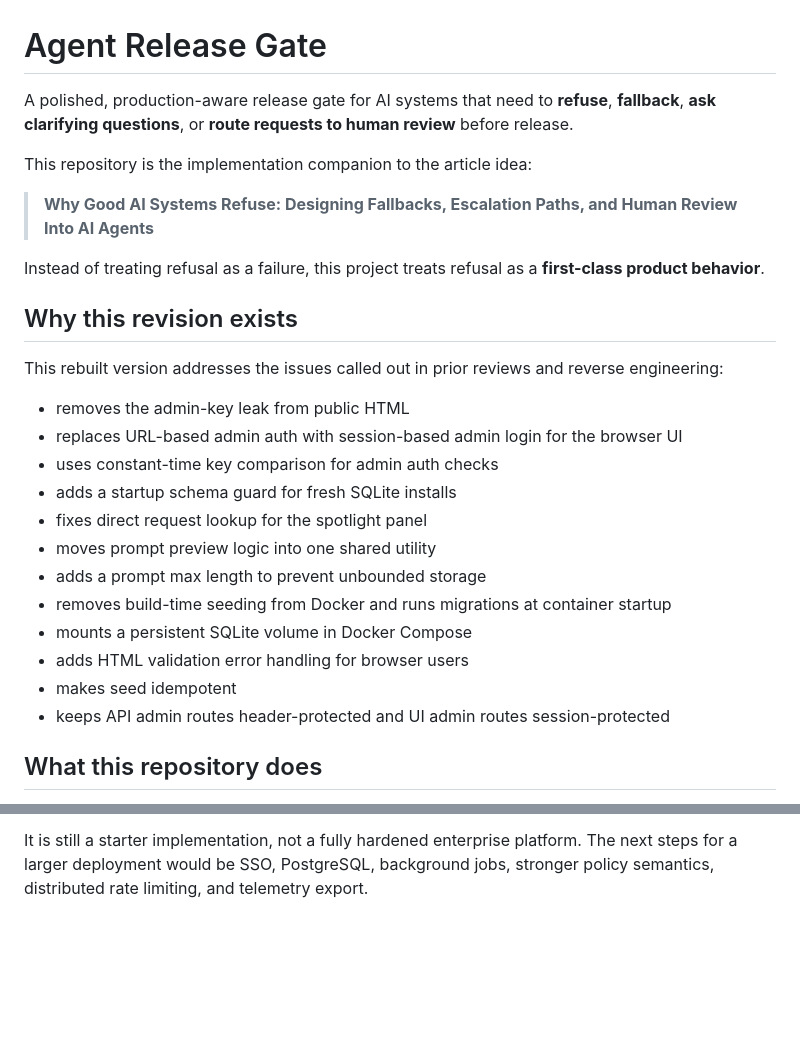
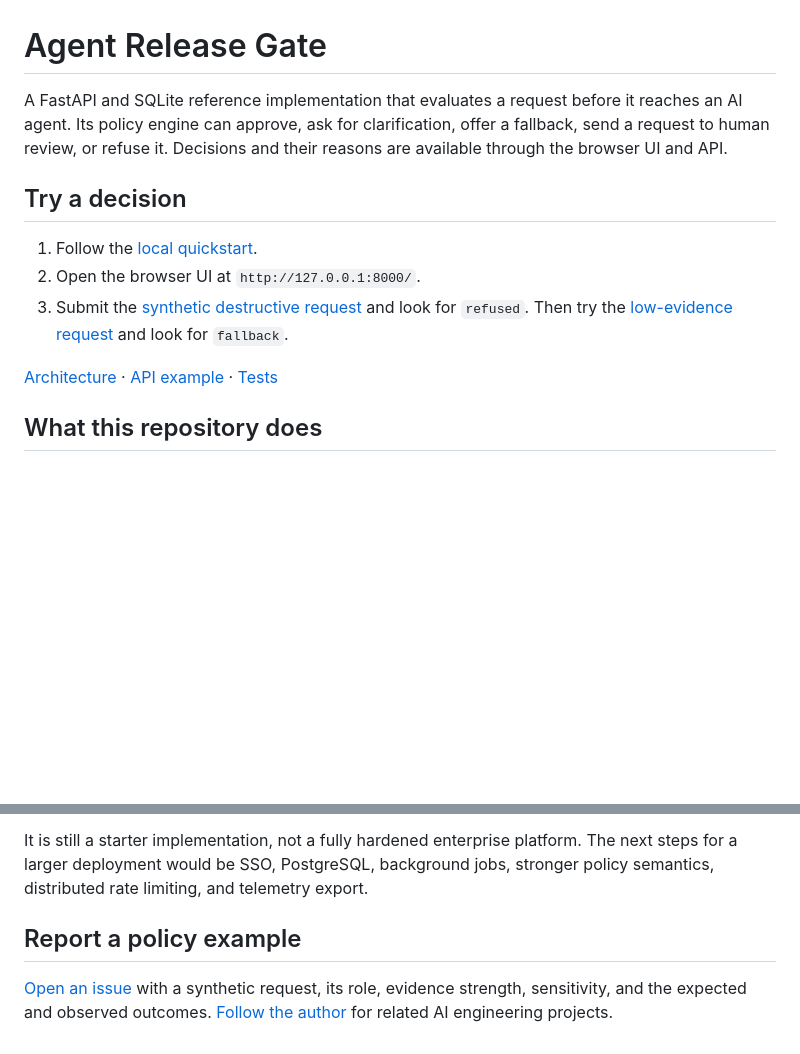
Before and after one commit to r-aaron-graham/agent-release-gate-v0.3.0, a Markdown page: README.md, 2 parts joined by grey strips. GitHub-like rendering; blank space fills up the shorter version.

Commit message:
Make the release gate demo easier to try

```diff
--- a/README.md
+++ b/README.md
@@ -1,29 +1,19 @@
 # Agent Release Gate
 
-A polished, production-aware release gate for AI systems that need to **refuse**, **fallback**, **ask clarifying questions**, or **route requests to human review** before release.
+A FastAPI and SQLite reference implementation that evaluates a request before
+it reaches an AI agent. Its policy engine can approve, ask for clarification,
+offer a fallback, send a request to human review, or refuse it. Decisions and
+their reasons are available through the browser UI and API.
 
-This repository is the implementation companion to the article idea:
+## Try a decision
 
-> **Why Good AI Systems Refuse: Designing Fallbacks, Escalation Paths, and Human Review Into AI Agents**
+1. Follow the [local quickstart](#option-1-local-python-install).
+2. Open the browser UI at `http://127.0.0.1:8000/`.
+3. Submit the [synthetic destructive request](#test-3-risky-destructive-request)
+   and look for `refused`. Then try the [low-evidence request](#test-5-weak-evidence)
+   and look for `fallback`.
 
-Instead of treating refusal as a failure, this project treats refusal as a **first-class product behavior**.
-
-## Why this revision exists
-
-This rebuilt version addresses the issues called out in prior reviews and reverse engineering:
-
-- removes the admin-key leak from public HTML
-- replaces URL-based admin auth with session-based admin login for the browser UI
-- uses constant-time key comparison for admin auth checks
-- adds a startup schema guard for fresh SQLite installs
-- fixes direct request lookup for the spotlight panel
-- moves prompt preview logic into one shared utility
-- adds a prompt max length to prevent unbounded storage
-- removes build-time seeding from Docker and runs migrations at container startup
-- mounts a persistent SQLite volume in Docker Compose
-- adds HTML validation error handling for browser users
-- makes seed idempotent
-- keeps API admin routes header-protected and UI admin routes session-protected
+[Architecture](#architecture) · [API example](#api-example) · [Tests](#running-tests)
 
 ## What this repository does
 
@@ -296,3 +286,7 @@ It includes:
 
 It is still a starter implementation, not a fully hardened enterprise platform.
 The next steps for a larger deployment would be SSO, PostgreSQL, background jobs, stronger policy semantics, distributed rate limiting, and telemetry export.
+
+## Report a policy example
+
+[Open an issue](https://github.com/r-aaron-graham/agent-release-gate-v0.3.0/issues/new) with a synthetic request, its role, evidence strength, sensitivity, and the expected and observed outcomes. [Follow the author](https://github.com/r-aaron-graham) for related AI engineering projects.
```
